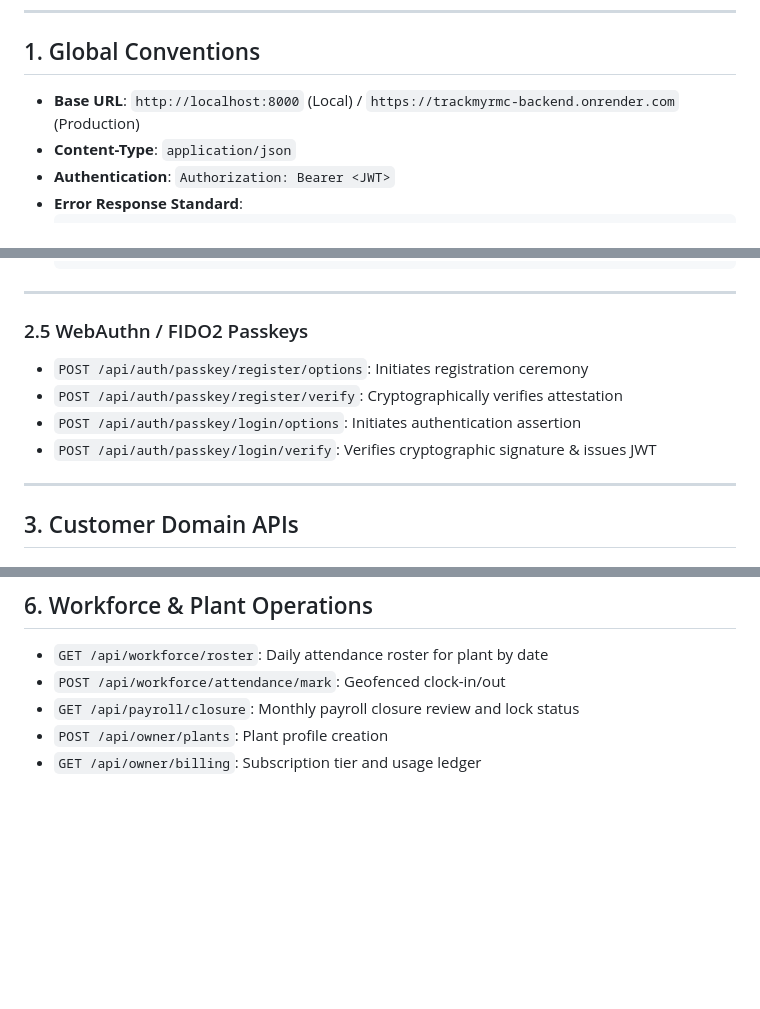
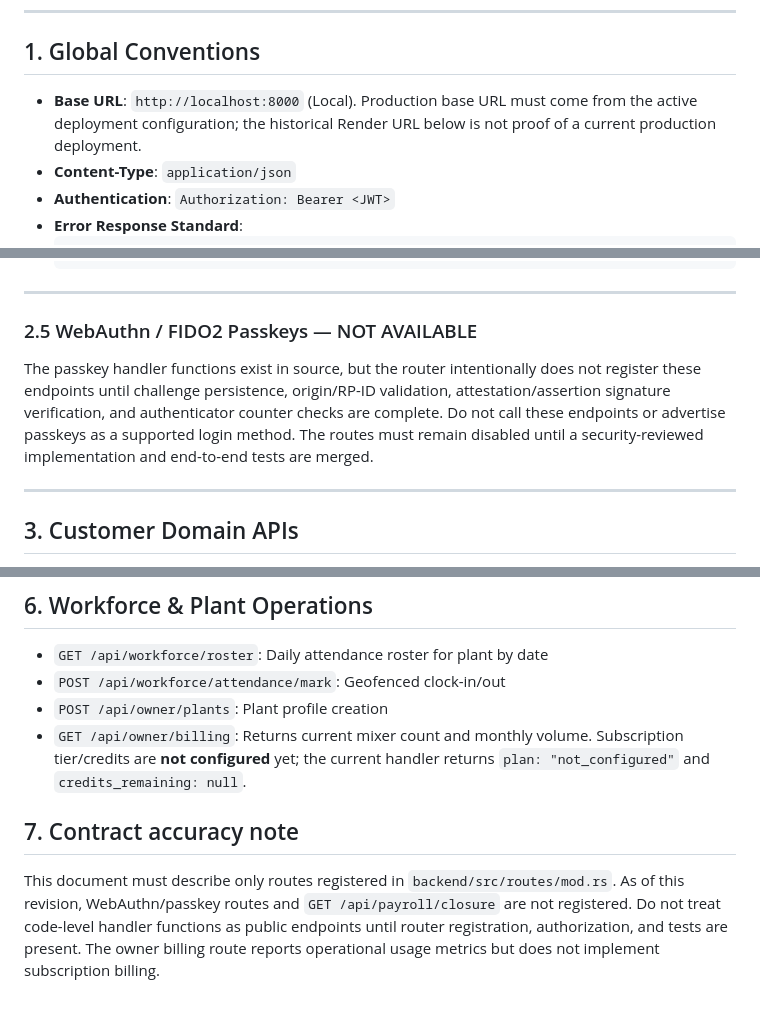
Before and after one commit to Aakruti7870/Track-My-RMC, a Markdown page: docs/API.md, 3 parts joined by grey strips. Drawn GitHub-style; blank space fills up the shorter version.

Commit message:
docs: align API contract with registered routes

```diff
--- a/docs/API.md
+++ b/docs/API.md
@@ -6,7 +6,7 @@ This document specifies the complete REST API contract for the TrackMyRMC Rust b
 
 ## 1. Global Conventions
 
-- **Base URL**: `http://localhost:8000` (Local) / `https://trackmyrmc-backend.onrender.com` (Production)
+- **Base URL**: `http://localhost:8000` (Local). Production base URL must come from the active deployment configuration; the historical Render URL below is not proof of a current production deployment.
 - **Content-Type**: `application/json`
 - **Authentication**: `Authorization: Bearer <JWT>`
 - **Error Response Standard**:
@@ -174,12 +174,9 @@ This document specifies the complete REST API contract for the TrackMyRMC Rust b
 
 ---
 
-### 2.5 WebAuthn / FIDO2 Passkeys
+### 2.5 WebAuthn / FIDO2 Passkeys — NOT AVAILABLE
 
-- `POST /api/auth/passkey/register/options`: Initiates registration ceremony
-- `POST /api/auth/passkey/register/verify`: Cryptographically verifies attestation
-- `POST /api/auth/passkey/login/options`: Initiates authentication assertion
-- `POST /api/auth/passkey/login/verify`: Verifies cryptographic signature & issues JWT
+The passkey handler functions exist in source, but the router intentionally does not register these endpoints until challenge persistence, origin/RP-ID validation, attestation/assertion signature verification, and authenticator counter checks are complete. Do not call these endpoints or advertise passkeys as a supported login method. The routes must remain disabled until a security-reviewed implementation and end-to-end tests are merged.
 
 ---
 
@@ -216,6 +213,10 @@ This document specifies the complete REST API contract for the TrackMyRMC Rust b
 
 - `GET /api/workforce/roster`: Daily attendance roster for plant by date
 - `POST /api/workforce/attendance/mark`: Geofenced clock-in/out
-- `GET /api/payroll/closure`: Monthly payroll closure review and lock status
 - `POST /api/owner/plants`: Plant profile creation
-- `GET /api/owner/billing`: Subscription tier and usage ledger
+- `GET /api/owner/billing`: Returns current mixer count and monthly volume. Subscription tier/credits are **not configured** yet; the current handler returns `plan: "not_configured"` and `credits_remaining: null`.
+
+
+## 7. Contract accuracy note
+
+This document must describe only routes registered in `backend/src/routes/mod.rs`. As of this revision, WebAuthn/passkey routes and `GET /api/payroll/closure` are not registered. Do not treat code-level handler functions as public endpoints until router registration, authorization, and tests are present. The owner billing route reports operational usage metrics but does not implement subscription billing.
```
